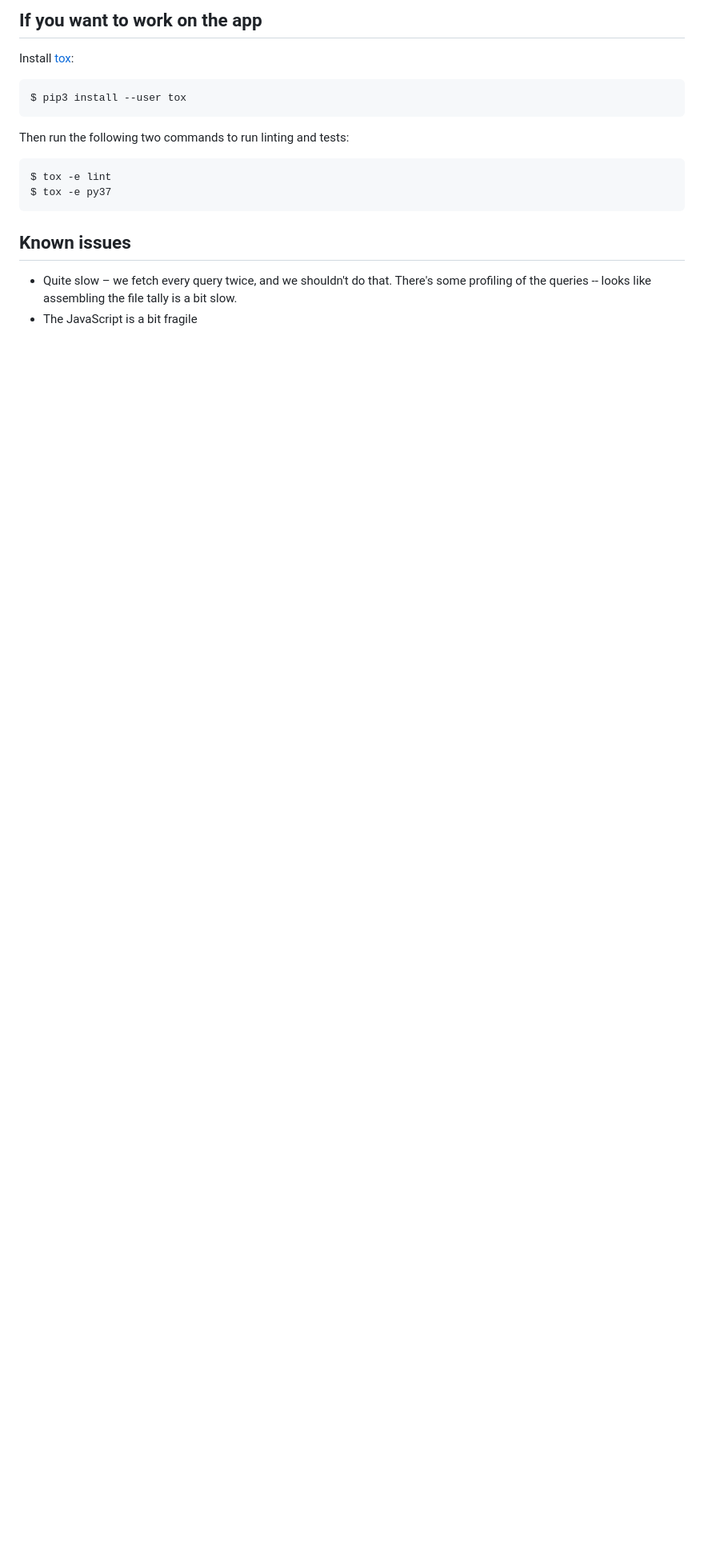
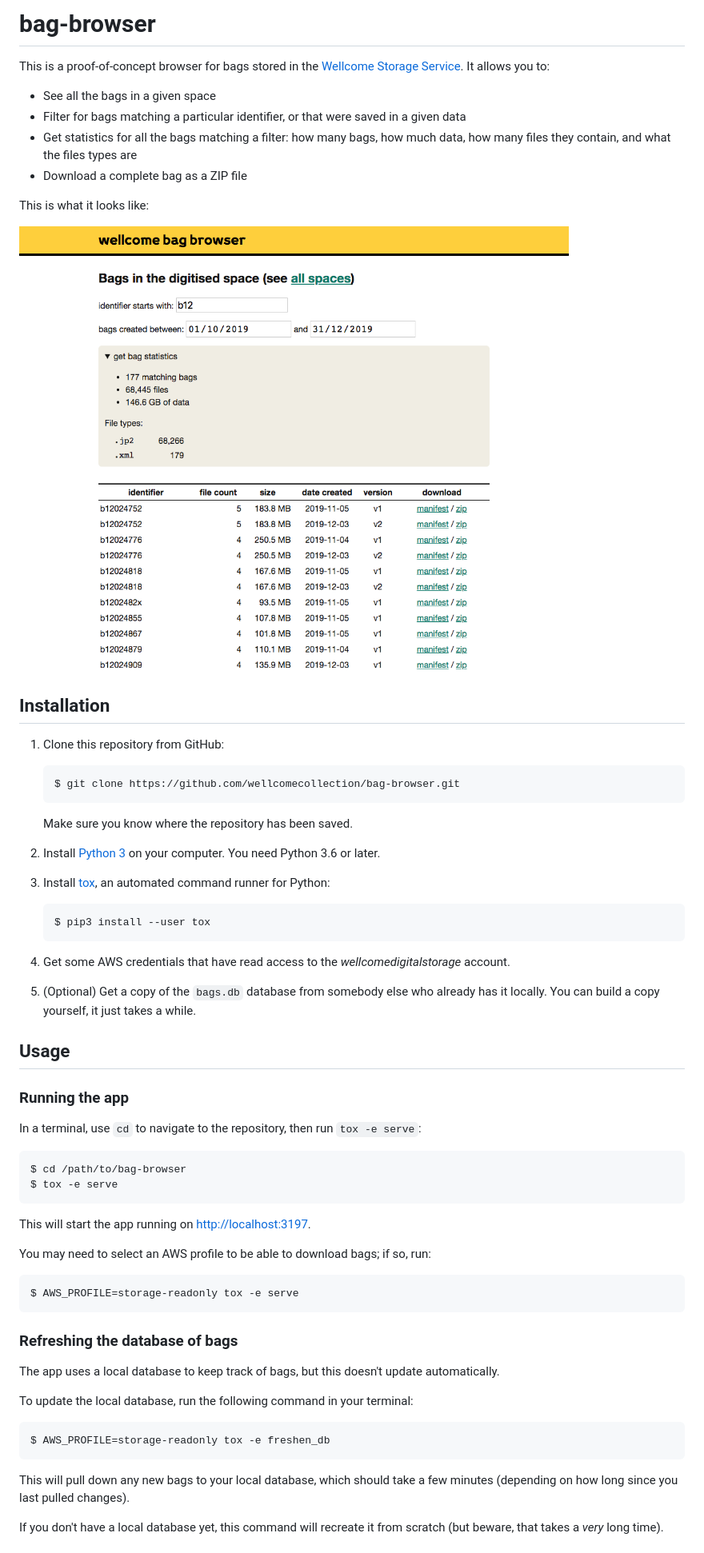
Before and after one commit to wellcomecollection/bag-browser, a Markdown page: README.md, the part around the change printed below. Shown: that part at 80% size. GitHub-like rendering; pictures changed too: screenshot.png (added); blank space fills up the shorter version.

````diff
--- a/README.md
+++ b/README.md
@@ -1,20 +1,79 @@
-## If you want to work on the app
+# bag-browser
 
-Install [tox](https://pypi.org/project/tox/):
+This is a proof-of-concept browser for bags stored in the [Wellcome Storage Service][service].
+It allows you to:
+
+*   See all the bags in a given space
+*   Filter for bags matching a particular identifier, or that were saved in a given data
+*   Get statistics for all the bags matching a filter: how many bags, how much data, how many files they contain, and what the files types are
+*   Download a complete bag as a ZIP file
+
+This is what it looks like:
+
+![Screenshot of the app.](screenshot.png)
+
+[service]: https://github.com/wellcometrust/storage-service
+
+
+
+## Installation
+
+1.  Clone this repository from GitHub:
+
+    ```console
+    $ git clone https://github.com/wellcomecollection/bag-browser.git
+    ```
+
+    Make sure you know where the repository has been saved.
+
+2.  Install [Python 3](https://www.python.org/downloads/) on your computer.
+    You need Python 3.6 or later.
+
+3.  Install [tox](https://pypi.org/project/tox/), an automated command runner for Python:
+
+    ```console
+    $ pip3 install --user tox
+    ```
+
+4.  Get some AWS credentials that have read access to the *wellcomedigitalstorage* account.
+
+5.  (Optional) Get a copy of the `bags.db` database from somebody else who already has it locally.
+    You can build a copy yourself, it just takes a while.
+
+
+
+## Usage
+
+### Running the app
+
+In a terminal, use `cd` to navigate to the repository, then run `tox -e serve`:
 
 ```console
-$ pip3 install --user tox
+$ cd /path/to/bag-browser
+$ tox -e serve
 ```
 
-Then run the following two commands to run linting and tests:
+This will start the app running on <http://localhost:3197>.
+
+You may need to select an AWS profile to be able to download bags; if so, run:
 
 ```console
-$ tox -e lint
-$ tox -e py37
+$ AWS_PROFILE=storage-readonly tox -e serve
 ```
 
-## Known issues
+### Refreshing the database of bags
 
-*   Quite slow – we fetch every query twice, and we shouldn't do that.
-    There's some profiling of the queries -- looks like assembling the file tally is a bit slow.
-*   The JavaScript is a bit fragile
+The app uses a local database to keep track of bags, but this doesn't update automatically.
+
+To update the local database, run the following command in your terminal:
+
+```console
+$ AWS_PROFILE=storage-readonly tox -e freshen_db
+```
+
+This will pull down any new bags to your local database, which should take a few minutes (depending on how long since you last pulled changes).
+
+If you don't have a local database yet, this command will recreate it from scratch (but beware, that takes a *very* long time).
+
+
+
````
Also changed, not shown: other parts of README.md (+10 -0 lines), docs/development.md (added, +20 -0 lines), docs/known-issues.md (added, +8 -0 lines), 14 other files.
